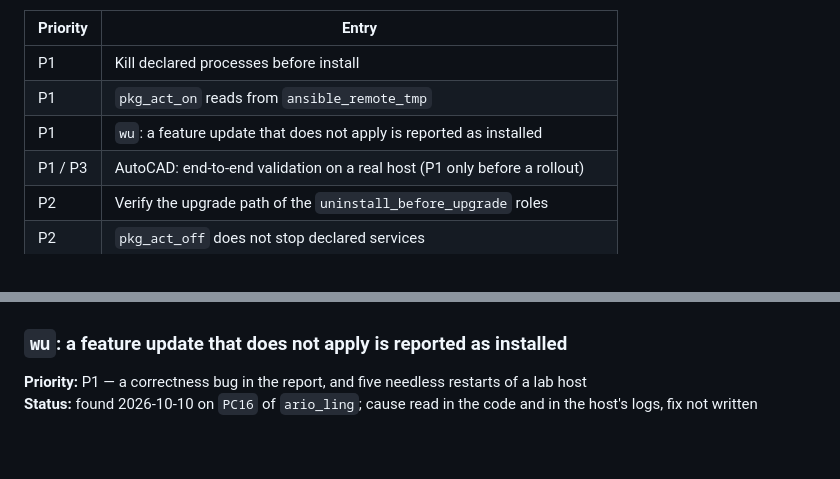
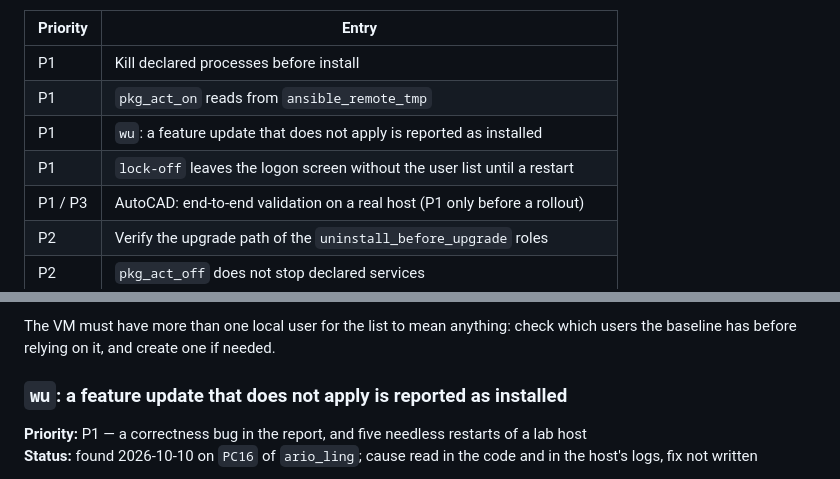
Before and after one commit to lineadicomando/ansible-collection-win_workman, a Markdown page: TODO.md, 2 parts joined by grey strips. GitHub-like rendering; blank space fills up the shorter version.

```diff
--- a/TODO.md
+++ b/TODO.md
@@ -18,6 +18,7 @@ Priorities, assigned 2026-09-28:
 | P1 | Kill declared processes before install |
 | P1 | `pkg_act_on` reads from `ansible_remote_tmp` |
 | P1 | `wu`: a feature update that does not apply is reported as installed |
+| P1 | `lock-off` leaves the logon screen without the user list until a restart |
 | P1 / P3 | AutoCAD: end-to-end validation on a real host (P1 only before a rollout) |
 | P2 | Verify the upgrade path of the `uninstall_before_upgrade` roles |
 | P2 | `pkg_act_off` does not stop declared services |
@@ -371,3 +465,6 @@ two and goes offline in the third.
+The VM must have more than one local user for the list to mean anything: check
+which users the baseline has before relying on it, and create one if needed.
+
 ### `wu`: a feature update that does not apply is reported as installed
 
 **Priority:** P1 — a correctness bug in the report, and five needless restarts of a lab host
```
Also changed, not shown: other parts of TODO.md (+93 -0 lines).
